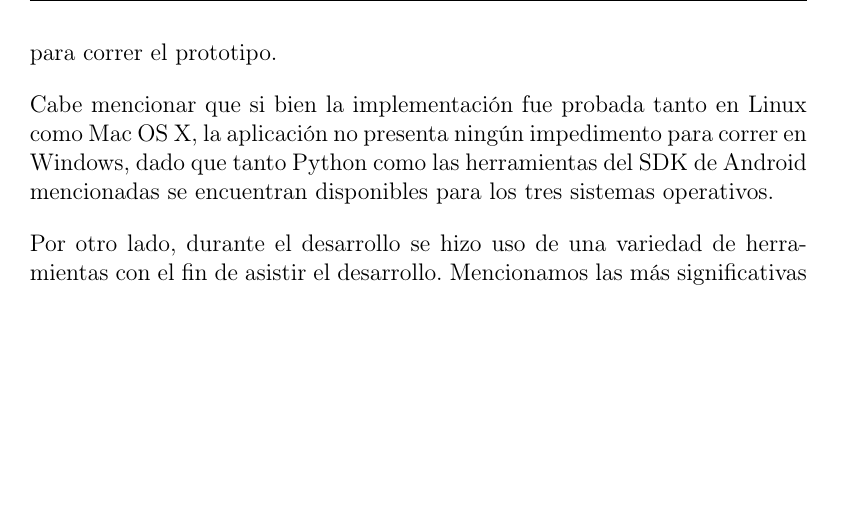
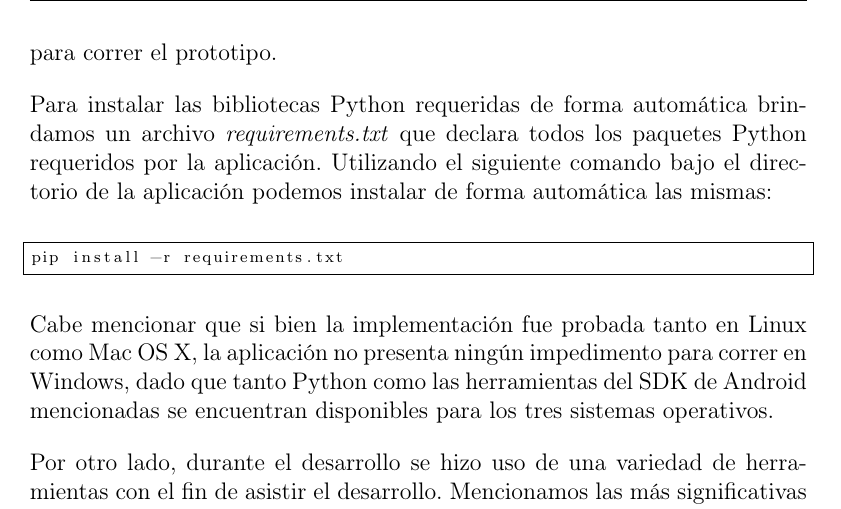
Before and after one commit to jiv/informe_ejecutivo, a LaTeX thesis (main.tex, which reads chapters/5_Implementacion.tex): part of page 80 of 128, cut so that both start at the same text, the shorter picture padded with empty space. Compiled offline with pdfLaTeX.

Commit message:
Se agregó la mención del comando pip install -r requirements en la sección de Ambiente de desarrollo.

```diff
--- a/chapters/5_Implementacion.tex
+++ b/chapters/5_Implementacion.tex
@@ -48,6 +48,13 @@ A continuación se enumeran los detalles relevantes de los ambientes en los cual
     \normalsize
 
 Esta información debe ser tomada en cuenta como requisitos de referencia para correr el prototipo.
+
+Para instalar las bibliotecas Python requeridas de forma automática brindamos un archivo \emph{requirements.txt} que declara todos los paquetes Python requeridos por la aplicación. Utilizando el siguiente comando bajo el directorio de la aplicación podemos instalar de forma automática las mismas:
+\newline
+
+\begin{bash}
+pip install -r requirements.txt
+\end{bash}
 
 Cabe mencionar que si bien la implementación fue probada tanto en Linux como Mac OS X, la aplicación no presenta ningún impedimento para correr en Windows, dado que tanto Python como las herramientas del SDK de Android mencionadas se encuentran disponibles para los tres sistemas operativos.
 
```
